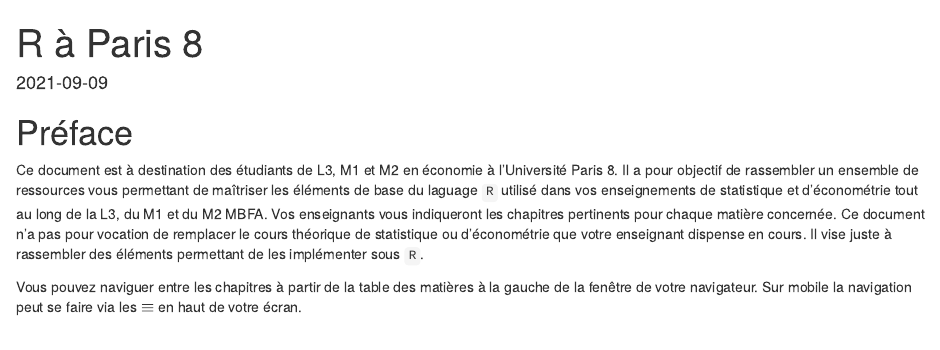
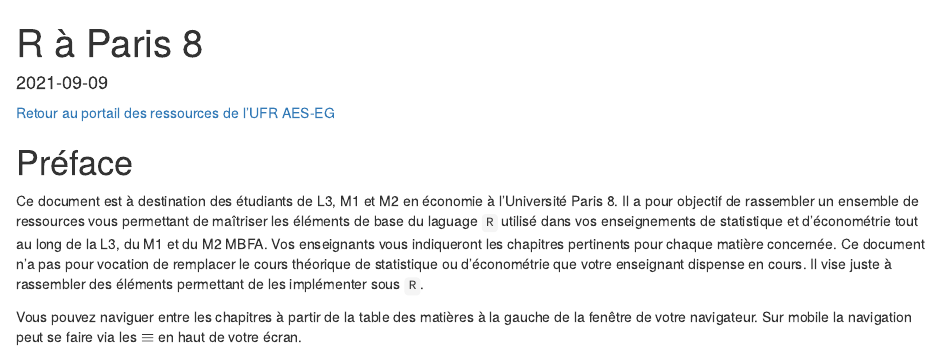
Before and after one commit to P8EcoGe/rp8, an R Markdown document (index.Rmd): the page in a window 1100 px wide, from its top. Rendered offline with R 4.5, knitr and Pandoc, with nearby package versions.

Commit message:
Renvoi vers portail

```diff
--- a/index.Rmd
+++ b/index.Rmd
@@ -3,6 +3,8 @@ title: "R à Paris 8"
 date: "`r Sys.Date()`"
 site: bookdown::bookdown_site
 ---
+
+[Retour au portail des ressources de l'UFR AES-EG](https://p8ecoge.github.io/)
 
 # Préface
 
```
Also changed, not shown: docs/search_index.json, favicon.png (added), 3 other files.
